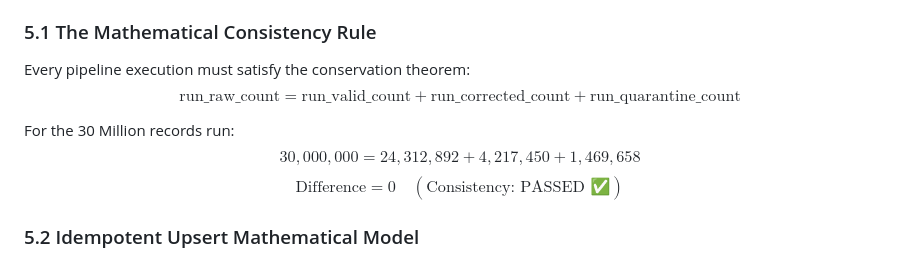
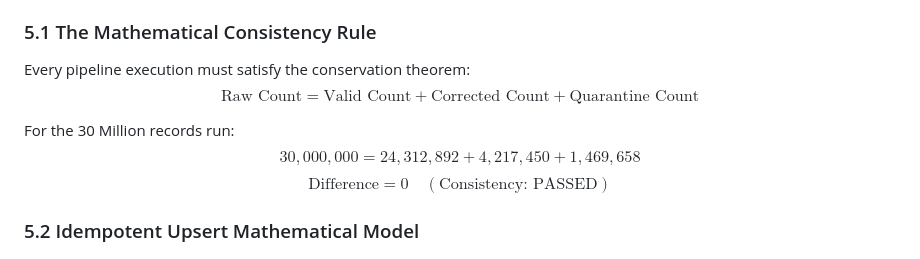
Before and after one commit to mushtaqalfaqih/BigData-Midterm-Pipeline, a Markdown page: docs/architecture.md, the part around the change. GitHub-like rendering.

```diff
--- a/docs/architecture.md
+++ b/docs/architecture.md
@@ -95,11 +95,11 @@ The MongoDB instance (`midterm_data_pipeline`) is partitioned into three functio
 
 ### 5.1 The Mathematical Consistency Rule
 Every pipeline execution must satisfy the conservation theorem:
-$$\text{run\_raw\_count} = \text{run\_valid\_count} + \text{run\_corrected\_count} + \text{run\_quarantine\_count}$$
+$$\text{Raw Count} = \text{Valid Count} + \text{Corrected Count} + \text{Quarantine Count}$$
 
 For the 30 Million records run:
 $$30,000,000 = 24,312,892 + 4,217,450 + 1,469,658$$
-$$\text{Difference} = 0 \quad (\text{Consistency: PASSED ✅})$$
+$$\text{Difference} = 0 \quad (\text{Consistency: PASSED})$$
 
 ### 5.2 Idempotent Upsert Mathematical Model
 When processing an order $O_i$, the database operation $f(O_i)$ satisfies:
```
Also changed, not shown: README.md (+2 -2 lines).
